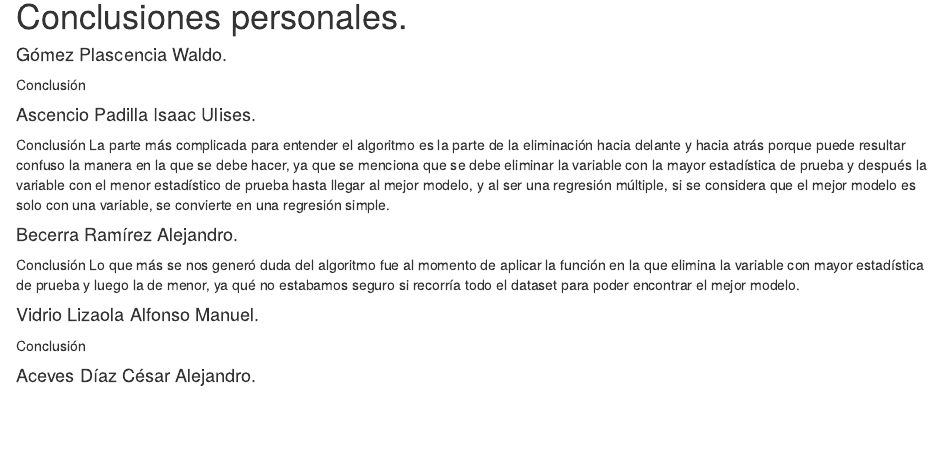
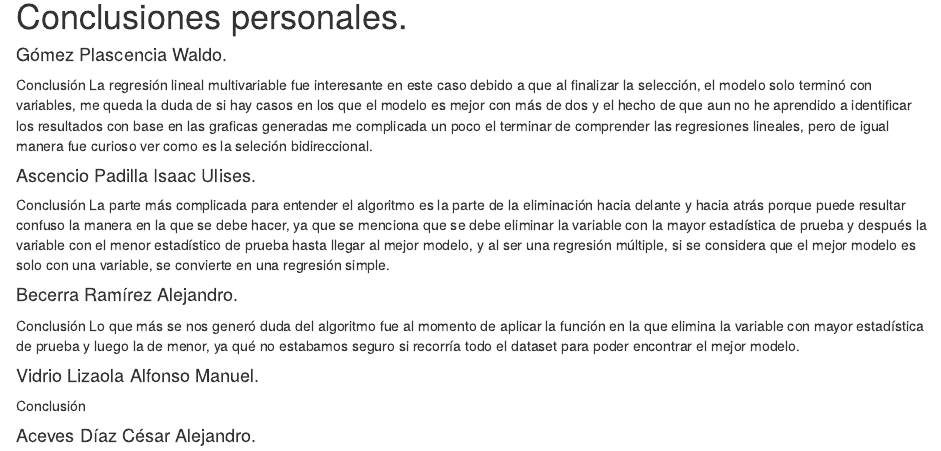
Before and after one commit to itsODYSS3US/SSPIAII.24A.Ejercicios04, an R Markdown document (P1.2 - Regresión Lineal Múltiple/archivo-rmarkdown.Rmd): the page in a window 1100 px wide, from 1480 px down. Rendered offline with R 4.5, knitr and Pandoc, with nearby package versions; some code elsewhere in the file could not run offline.

Commit message:
[P1.2] conclusión Waldo

```diff
--- a/P1.2 - Regresión Lineal Múltiple/archivo-rmarkdown.Rmd
+++ b/P1.2 - Regresión Lineal Múltiple/archivo-rmarkdown.Rmd
@@ -32,6 +32,12 @@ plt.Profit.Data
 
 #### Gómez Plascencia Waldo.<br>
 Conclusión
+La regresión lineal multivariable fue interesante en este caso debido a que
+al finalizar la selección, el modelo solo terminó con variables, me queda la duda de
+si hay casos en los que el modelo es mejor con más de dos y el hecho de que aun no
+he aprendido a identificar los resultados con base en las graficas generadas me complicada
+un poco el terminar de comprender las regresiones lineales, pero de igual manera fue curioso
+ver como es la seleción bidireccional.
 
 #### Ascencio Padilla Isaac Ulises.<br>
 Conclusión
```
